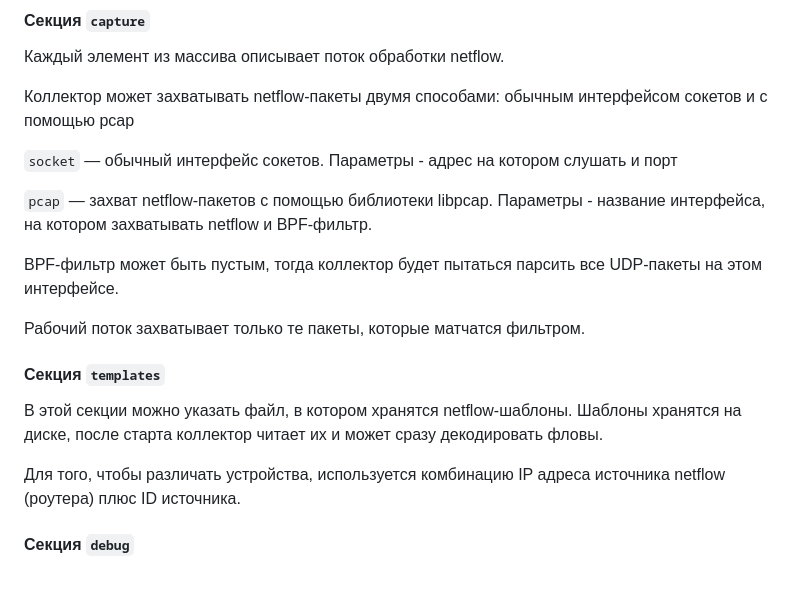
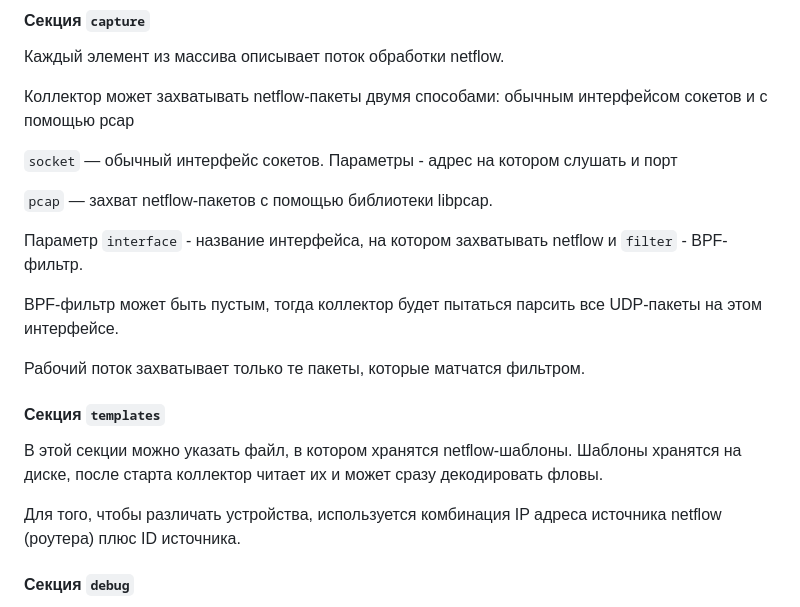
Before and after one commit to vmxdev/xenoeye, a Markdown page: CONFIG.ru.md, the part around one of its changes. Rendered like a GitHub page; blank space fills up the shorter version.

```diff
--- a/CONFIG.ru.md
+++ b/CONFIG.ru.md
@@ -48,7 +48,9 @@
 
 `socket` — обычный интерфейс сокетов. Параметры - адрес на котором слушать и порт
 
-`pcap` — захват netflow-пакетов с помощью библиотеки libpcap. Параметры - название интерфейса, на котором захватывать netflow и BPF-фильтр.
+`pcap` — захват netflow-пакетов с помощью библиотеки libpcap.
+
+Параметр `interface` - название интерфейса, на котором захватывать netflow и `filter` - BPF-фильтр.
 
 BPF-фильтр может быть пустым, тогда коллектор будет пытаться парсить все UDP-пакеты на этом интерфейсе.
 
@@ -59,7 +61,7 @@ BPF-фильтр может быть пустым, тогда коллектор
 
 В этой секции можно указать файл, в котором хранятся netflow-шаблоны. Шаблоны хранятся на диске, после старта коллектор читает их и может сразу декодировать фловы.
 
-Для того, чтобы различать устройства, используется комбинацию IP адреса источника netflow (роутера) плюс ID источника.
+Для того, чтобы различать устройства, используется комбинация IP адреса источника netflow (роутера) плюс ID источника.
 
 
 #### Секция `debug`
```
Also changed, not shown: other parts of CONFIG.ru.md (+35 -26 lines), 1 other file.
